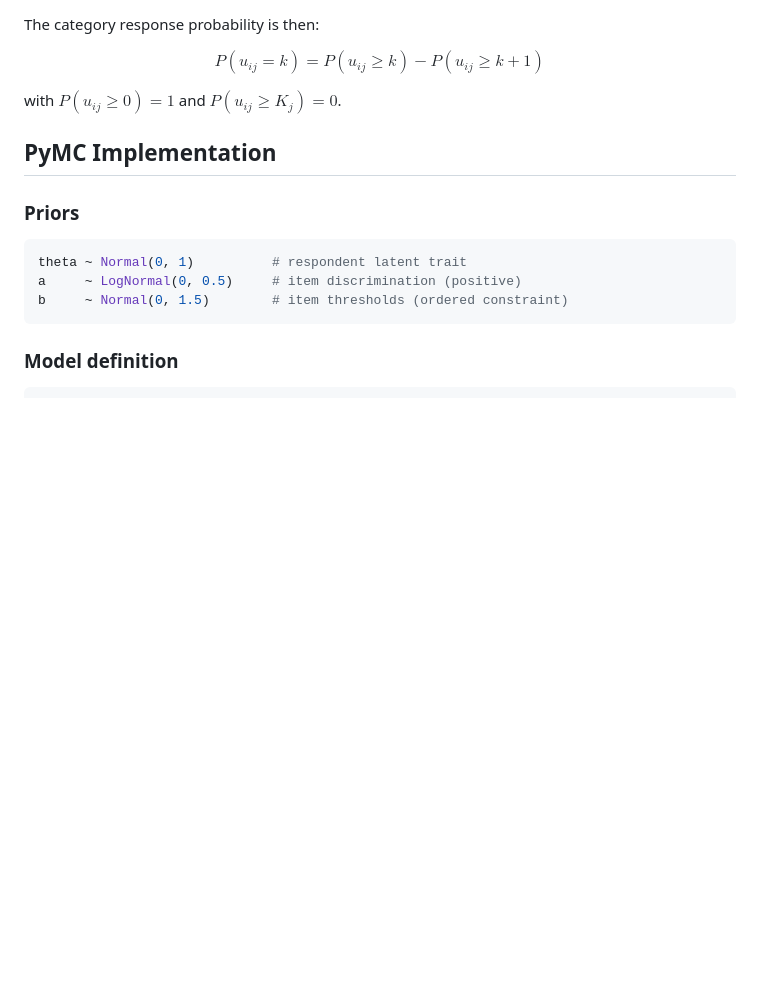
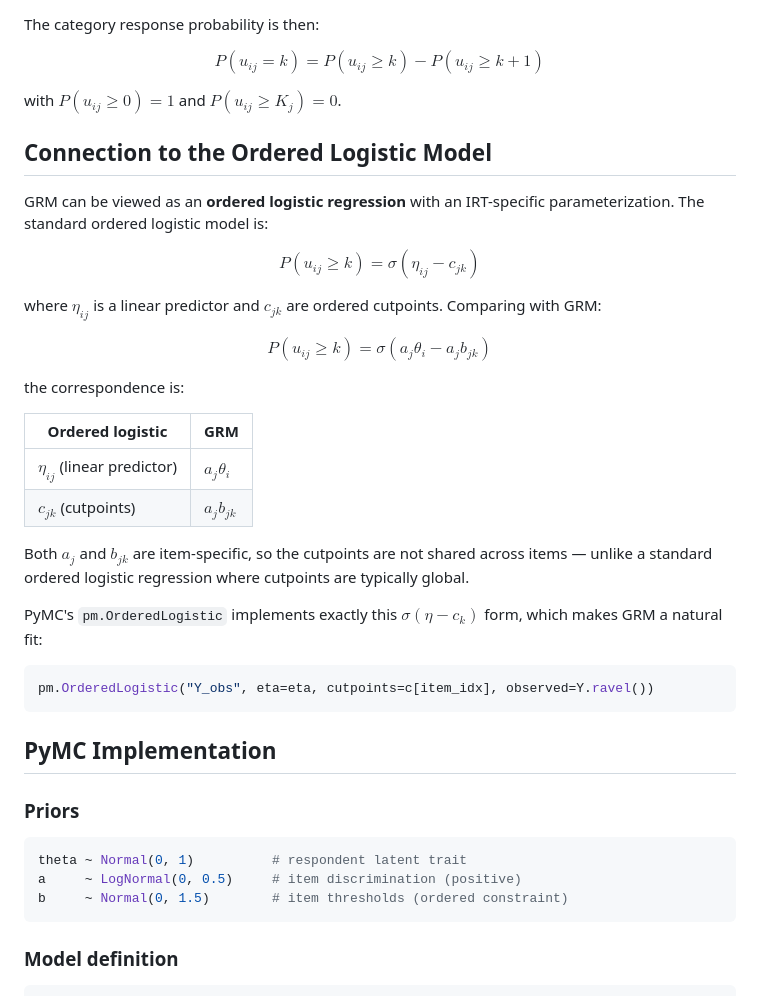
Before and after one commit to nigimitama/grm-pymc-mirt, a Markdown page: docs/grm_pymc_en.md, the part around the change. GitHub-like rendering; blank space fills up the shorter version.

````diff
--- a/docs/grm_pymc_en.md
+++ b/docs/grm_pymc_en.md
@@ -21,6 +21,35 @@ P(u_{ij} = k) = P(u_{ij} \geq k) - P(u_{ij} \geq k+1)
 $$
 
 with $P(u_{ij} \geq 0) = 1$ and $P(u_{ij} \geq K_j) = 0$.
+
+## Connection to the Ordered Logistic Model
+
+GRM can be viewed as an **ordered logistic regression** with an IRT-specific parameterization. The standard ordered logistic model is:
+
+$$
+P(u_{ij} \geq k) = \sigma(\eta_{ij} - c_{jk})
+$$
+
+where $\eta_{ij}$ is a linear predictor and $c_{jk}$ are ordered cutpoints. Comparing with GRM:
+
+$$
+P(u_{ij} \geq k) = \sigma\!\left(a_j\theta_i - a_j b_{jk}\right)
+$$
+
+the correspondence is:
+
+| Ordered logistic | GRM |
+|-----------------|-----|
+| $\eta_{ij}$ (linear predictor) | $a_j \theta_i$ |
+| $c_{jk}$ (cutpoints) | $a_j b_{jk}$ |
+
+Both $a_j$ and $b_{jk}$ are item-specific, so the cutpoints are not shared across items — unlike a standard ordered logistic regression where cutpoints are typically global.
+
+PyMC's `pm.OrderedLogistic` implements exactly this $\sigma(\eta - c_k)$ form, which makes GRM a natural fit:
+
+```python
+pm.OrderedLogistic("Y_obs", eta=eta, cutpoints=c[item_idx], observed=Y.ravel())
+```
 
 ## PyMC Implementation
 
````
Also changed, not shown: docs/grm_pymc_ja.md (+29 -0 lines).
